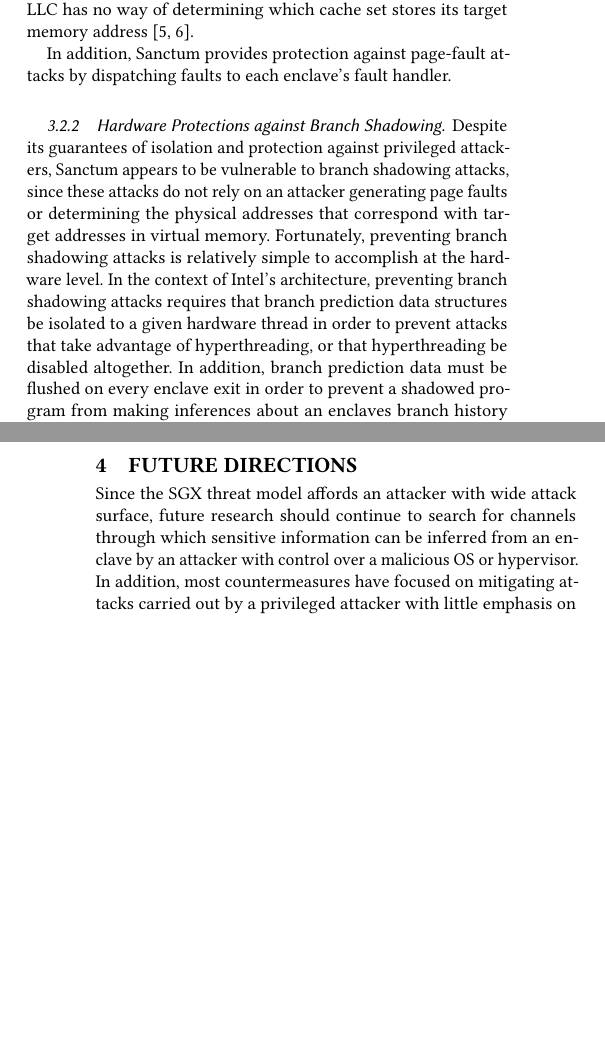
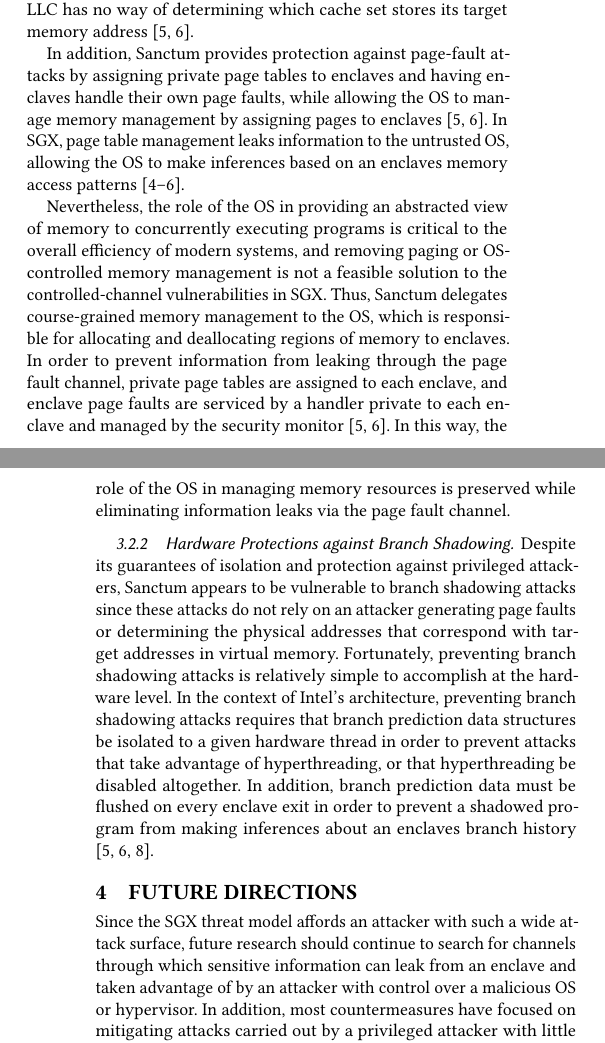
Before and after one commit to chowes/sgx-side-channel, a LaTeX paper (sgx-side-channel.tex, which reads sgx-body.tex): two parts of the columns of pages 4 and 5 of 5, joined at a grey line, cut so that both start at the same text, the shorter picture padded with empty space. Compiled offline with pdfLaTeX.

Commit message:
Added discussion of page fault handling to Sanctum section

```diff
--- a/sgx-body.tex
+++ b/sgx-body.tex
@@ -86,15 +86,17 @@
 
 Sanctum's security monitor is able provide stronger protection against cache-timing attacks to enclave programs than SGX by directing interrupts to the security monitor rather than directly to the untrusted OS. The security monitor flushes the TLB and per-core caches before initiating an enclave exit and allowing the OS to handle an interrupt or fault, thus preventing a malicious OS from carrying out cache-timing attacks against per-core caches. In addition, the security monitor shifts the physical address of enclave data before it is stored in the shared LLC, so a malicious OS wishing to carry out a cache-timing attack against the shared LLC has no way of determining which cache set stores its target memory address \cite{costan_sanctum:_2016, costan_sanctum:_2015}.
 
-In addition, Sanctum provides protection against page-fault attacks by dispatching faults to each enclave's fault handler.
+In addition, Sanctum provides protection against page-fault attacks by assigning private page tables to enclaves and having enclaves handle their own page faults, while allowing the OS to manage memory management by assigning pages to enclaves \cite{costan_sanctum:_2016, costan_sanctum:_2015}. In SGX, page table management leaks information to the untrusted OS, allowing the OS to make inferences based on an enclaves memory access patterns \cite{costan_sanctum:_2016, costan_sanctum:_2015, costan_intel_2016}.
+
+Nevertheless, the role of the OS in providing an abstracted view of memory to concurrently executing programs is critical to the overall efficiency of modern systems, and removing paging or OS-controlled memory management is not a feasible solution to the controlled-channel vulnerabilities in SGX. Thus, Sanctum delegates course-grained memory management to the OS, which is responsible for allocating and deallocating regions of memory to enclaves. In order to prevent information from leaking through the page fault channel, private page tables are assigned to each enclave, and enclave page faults are serviced by a handler private to each enclave and managed by the security monitor \cite{costan_sanctum:_2016, costan_sanctum:_2015}. In this way, the role of the OS in managing memory resources is preserved while eliminating information leaks via the page fault channel.
 
 \subsubsection{Hardware Protections against Branch Shadowing}
 
-Despite its guarantees of isolation and protection against privileged attackers, Sanctum appears to be vulnerable to branch shadowing attacks, since these attacks do not rely on an attacker generating page faults or determining the physical addresses that correspond with target addresses in virtual memory. Fortunately, preventing branch shadowing attacks is relatively simple to accomplish at the hardware level. In the context of Intel's architecture, preventing branch shadowing attacks requires that branch prediction data structures be isolated to a given hardware thread in order to prevent attacks that take advantage of hyperthreading, or that hyperthreading be disabled altogether. In addition, branch prediction data must be flushed on every enclave exit in order to prevent a shadowed program from making inferences about an enclaves branch history \cite{costan_sanctum:_2016, costan_sanctum:_2015, lee_inferring_2017}.
+Despite its guarantees of isolation and protection against privileged attackers, Sanctum appears to be vulnerable to branch shadowing attacks since these attacks do not rely on an attacker generating page faults or determining the physical addresses that correspond with target addresses in virtual memory. Fortunately, preventing branch shadowing attacks is relatively simple to accomplish at the hardware level. In the context of Intel's architecture, preventing branch shadowing attacks requires that branch prediction data structures be isolated to a given hardware thread in order to prevent attacks that take advantage of hyperthreading, or that hyperthreading be disabled altogether. In addition, branch prediction data must be flushed on every enclave exit in order to prevent a shadowed program from making inferences about an enclaves branch history \cite{costan_sanctum:_2016, costan_sanctum:_2015, lee_inferring_2017}.
 
 \section{Future Directions}
 
-Since the SGX threat model affords an attacker with wide attack surface, future research should continue to search for channels through which sensitive information can be inferred from an enclave by an attacker with control over a malicious OS or hypervisor. In addition, most countermeasures have focused on mitigating attacks carried out by a privileged attacker with little emphasis on the danger of a malicious user-level enclave using the protections provided by SGX to disguise attacks against other software running on the same host. Finally, future work should continue to search for countermeasures that can either be included in future iterations of SGX and its competitors, or integrated into SGX enclaves in order to prevent or mitigate software side-channel attacks.
+Since the SGX threat model affords an attacker with such a wide attack surface, future research should continue to search for channels through which sensitive information can leak from an enclave and taken advantage of by an attacker with control over a malicious OS or hypervisor. In addition, most countermeasures have focused on mitigating attacks carried out by a privileged attacker with little emphasis on the danger of a malicious user-level enclave using the protections provided by SGX to disguise attacks against other software running on the same host. Finally, future work should continue to search for countermeasures that can either be included in future iterations of SGX and its competitors, or integrated into SGX enclaves in order to prevent or mitigate software side-channel attacks.
 
 \section{Conclusions}
 
```
Also changed, not shown: sgx-side-channel.pdf, sgx-body.tex (6 more changed lines).
